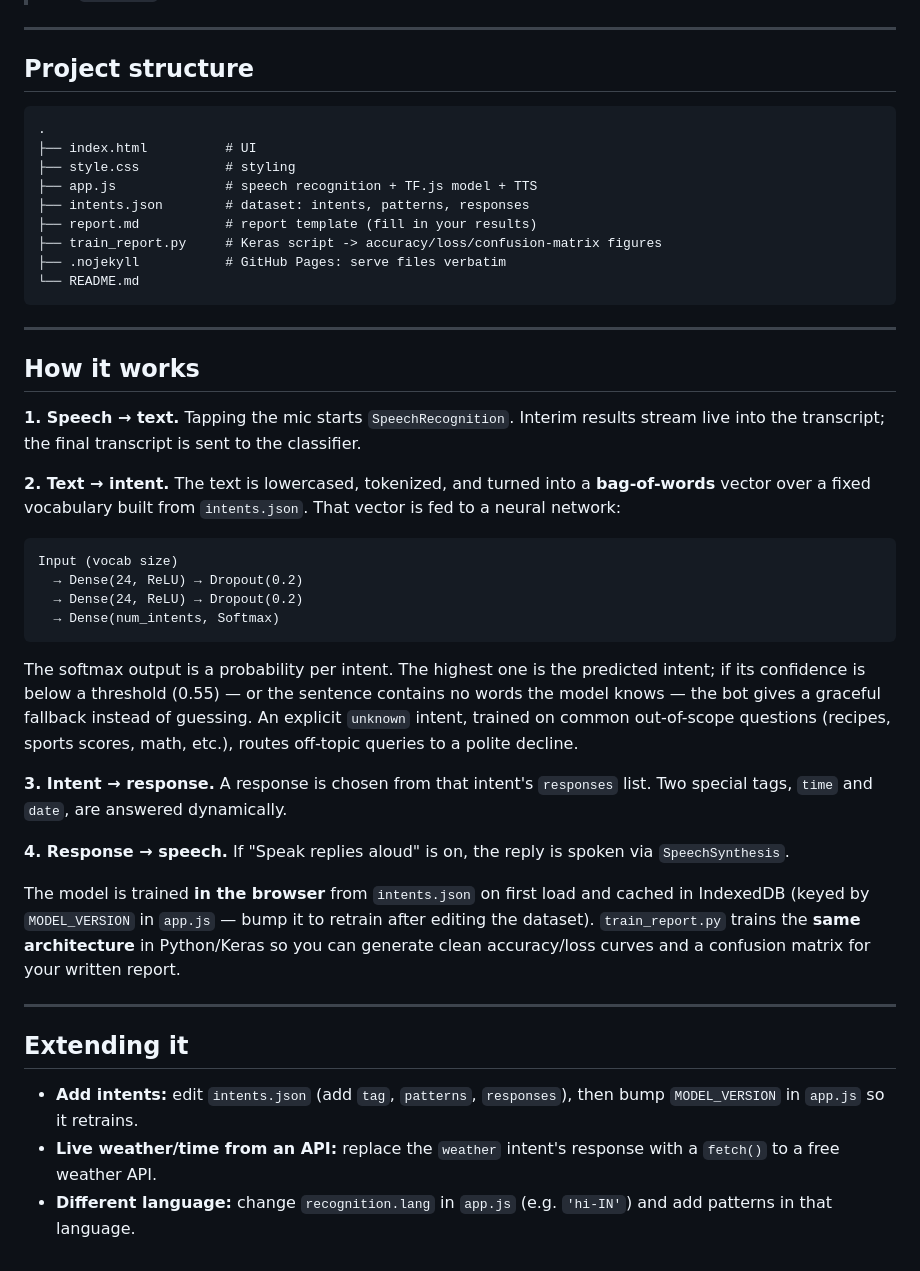
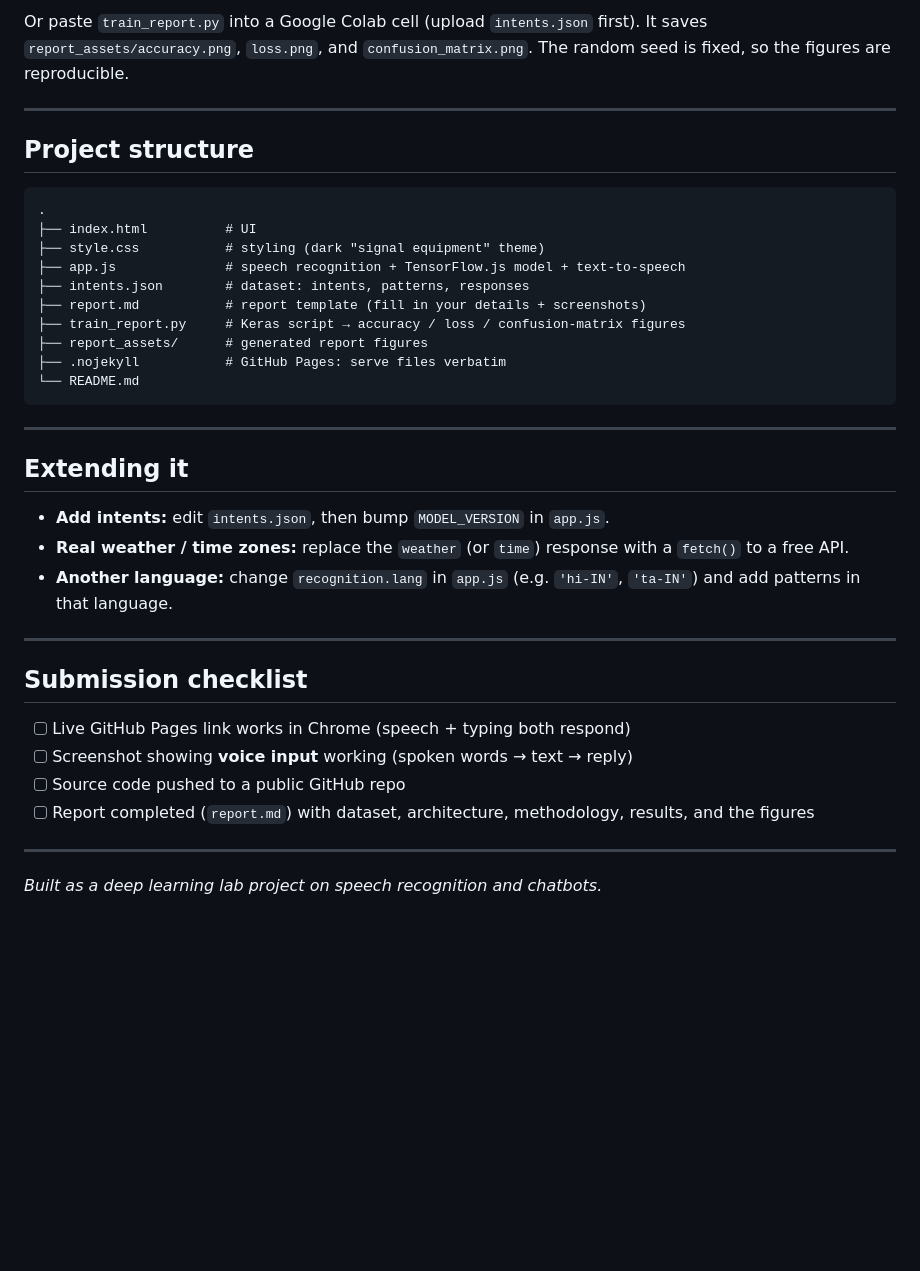
Before and after one commit to ARNiteshKumar/voice-chatbot, a Markdown page: README.md, the part around one of its changes. Rendered like a GitHub page; blank space fills up the shorter version.

````diff
--- a/README.md
+++ b/README.md
@@ -92,3 +177,6 @@ IndexedDB; subsequent loads are instant.
+Or paste `train_report.py` into a Google Colab cell (upload `intents.json` first).
+It saves `report_assets/accuracy.png`, `loss.png`, and `confusion_matrix.png`.
+The random seed is fixed, so the figures are reproducible.
 
 ---
 
@@ -97,58 +185,35 @@ IndexedDB; subsequent loads are instant.
 ```
 .
 ├── index.html          # UI
-├── style.css           # styling
-├── app.js              # speech recognition + TF.js model + TTS
+├── style.css           # styling (dark "signal equipment" theme)
+├── app.js              # speech recognition + TensorFlow.js model + text-to-speech
 ├── intents.json        # dataset: intents, patterns, responses
-├── report.md           # report template (fill in your results)
-├── train_report.py     # Keras script -> accuracy/loss/confusion-matrix figures
+├── report.md           # report template (fill in your details + screenshots)
+├── train_report.py     # Keras script → accuracy / loss / confusion-matrix figures
+├── report_assets/      # generated report figures
 ├── .nojekyll           # GitHub Pages: serve files verbatim
 └── README.md
 ```
 
 ---
 
-## How it works
+## Extending it
 
-**1. Speech → text.** Tapping the mic starts `SpeechRecognition`. Interim results
-stream live into the transcript; the final transcript is sent to the classifier.
-
-**2. Text → intent.** The text is lowercased, tokenized, and turned into a
-**bag-of-words** vector over a fixed vocabulary built from `intents.json`. That
-vector is fed to a neural network:
-
-```
-Input (vocab size)
-  → Dense(24, ReLU) → Dropout(0.2)
-  → Dense(24, ReLU) → Dropout(0.2)
-  → Dense(num_intents, Softmax)
-```
-
-The softmax output is a probability per intent. The highest one is the predicted
-intent; if its confidence is below a threshold (0.55) — or the sentence contains
-no words the model knows — the bot gives a graceful fallback instead of guessing.
-An explicit `unknown` intent, trained on common out-of-scope questions (recipes,
-sports scores, math, etc.), routes off-topic queries to a polite decline.
-
-**3. Intent → response.** A response is chosen from that intent's `responses`
-list. Two special tags, `time` and `date`, are answered dynamically.
-
-**4. Response → speech.** If "Speak replies aloud" is on, the reply is spoken via
-`SpeechSynthesis`.
-
-The model is trained **in the browser** from `intents.json` on first load and
-cached in IndexedDB (keyed by `MODEL_VERSION` in `app.js` — bump it to retrain
-after editing the dataset). `train_report.py` trains the **same architecture** in
-Python/Keras so you can generate clean accuracy/loss curves and a confusion matrix
-for your written report.
+- **Add intents:** edit `intents.json`, then bump `MODEL_VERSION` in `app.js`.
+- **Real weather / time zones:** replace the `weather` (or `time`) response with a
+  `fetch()` to a free API.
+- **Another language:** change `recognition.lang` in `app.js` (e.g. `'hi-IN'`,
+  `'ta-IN'`) and add patterns in that language.
 
 ---
 
-## Extending it
+## Submission checklist
 
-- **Add intents:** edit `intents.json` (add `tag`, `patterns`, `responses`),
-  then bump `MODEL_VERSION` in `app.js` so it retrains.
-- **Live weather/time from an API:** replace the `weather` intent's response with
-  a `fetch()` to a free weather API.
-- **Different language:** change `recognition.lang` in `app.js` (e.g. `'hi-IN'`)
-  and add patterns in that language.
+- [ ] Live GitHub Pages link works in Chrome (speech + typing both respond)
+- [ ] Screenshot showing **voice input** working (spoken words → text → reply)
+- [ ] Source code pushed to a public GitHub repo
+- [ ] Report completed (`report.md`) with dataset, architecture, methodology, results, and the figures
+
+---
+
+*Built as a deep learning lab project on speech recognition and chatbots.*
````
Also changed, not shown: other parts of README.md (+151 -66 lines).
